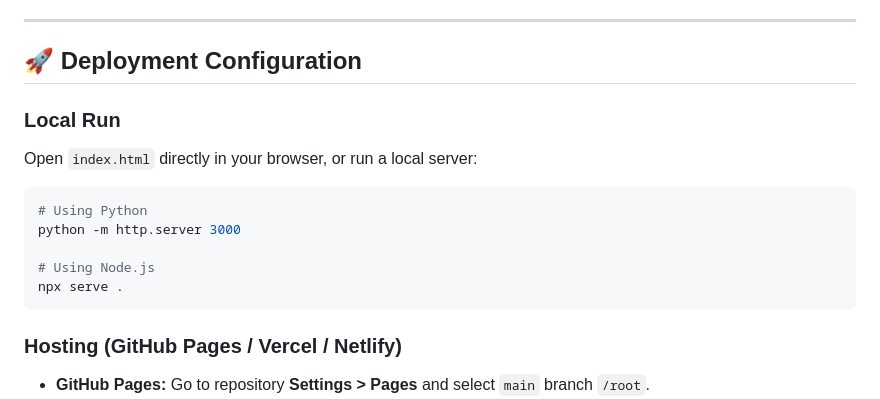
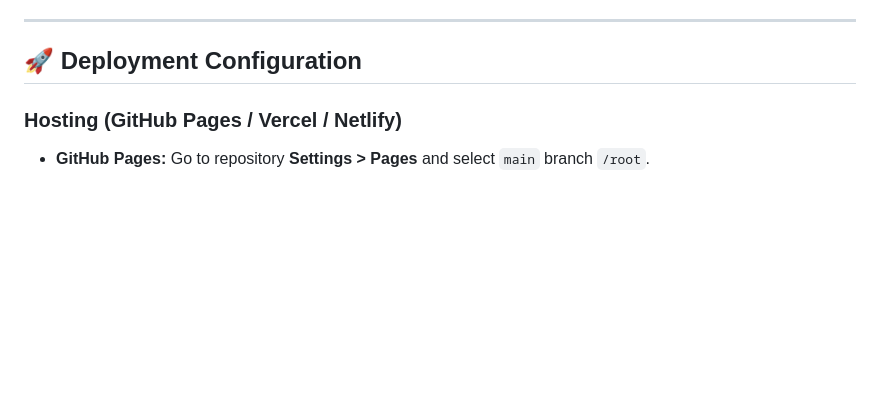
Before and after one commit to Mushraf0105/Countdown_Timer, a Markdown page: README.md, the part around the change. Rendered like a GitHub page; blank space fills up the shorter version.

Commit message:
docs: remove Local Run section from README

````diff
--- a/README.md
+++ b/README.md
@@ -24,16 +24,6 @@ A simple, modern countdown timer built with **HTML5**, **CSS3**, and **JavaScrip
 ---
 
 ## 🚀 Deployment Configuration
-
-### Local Run
-Open `index.html` directly in your browser, or run a local server:
-```bash
-# Using Python
-python -m http.server 3000
-
-# Using Node.js
-npx serve .
-```
 
 ### Hosting (GitHub Pages / Vercel / Netlify)
 - **GitHub Pages:** Go to repository **Settings > Pages** and select `main` branch `/root`.
````
